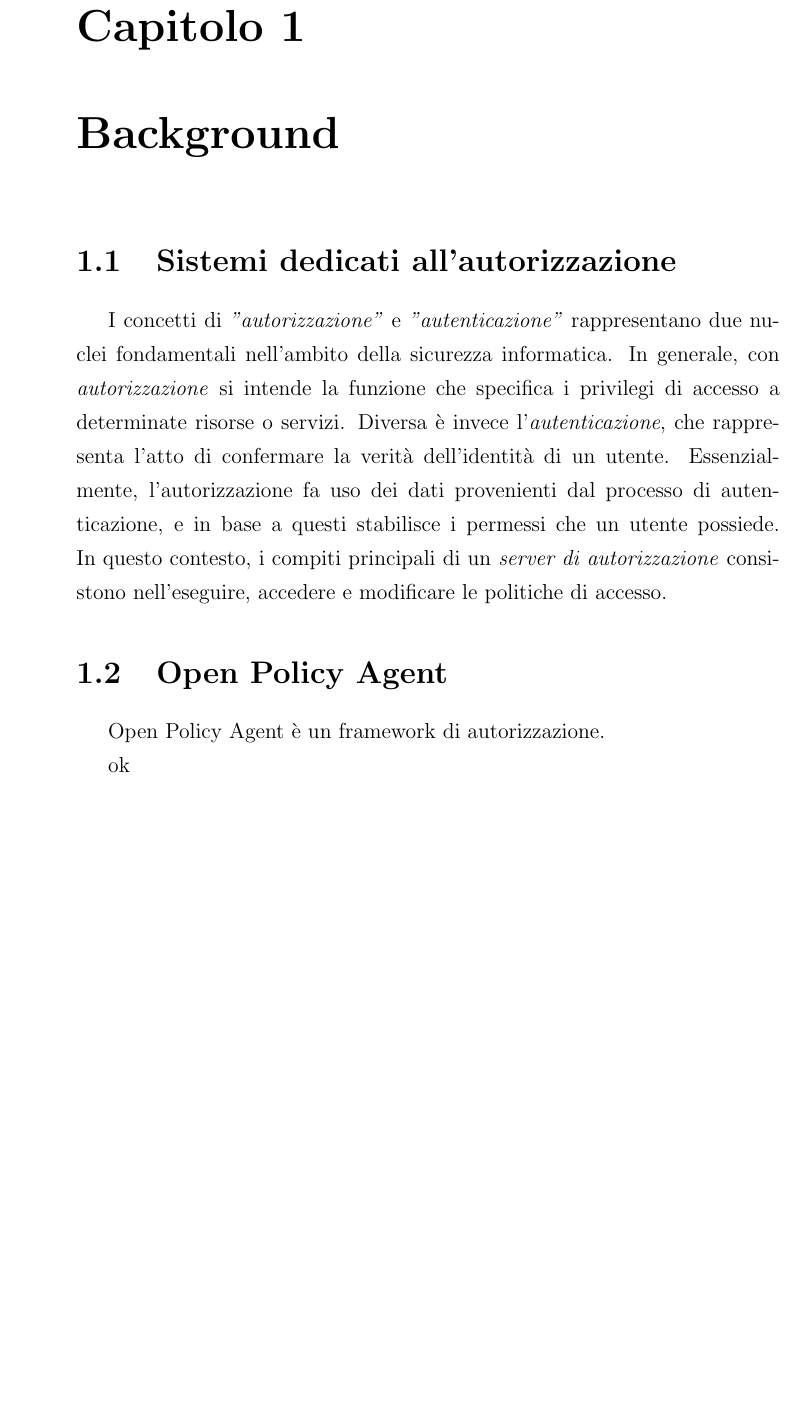
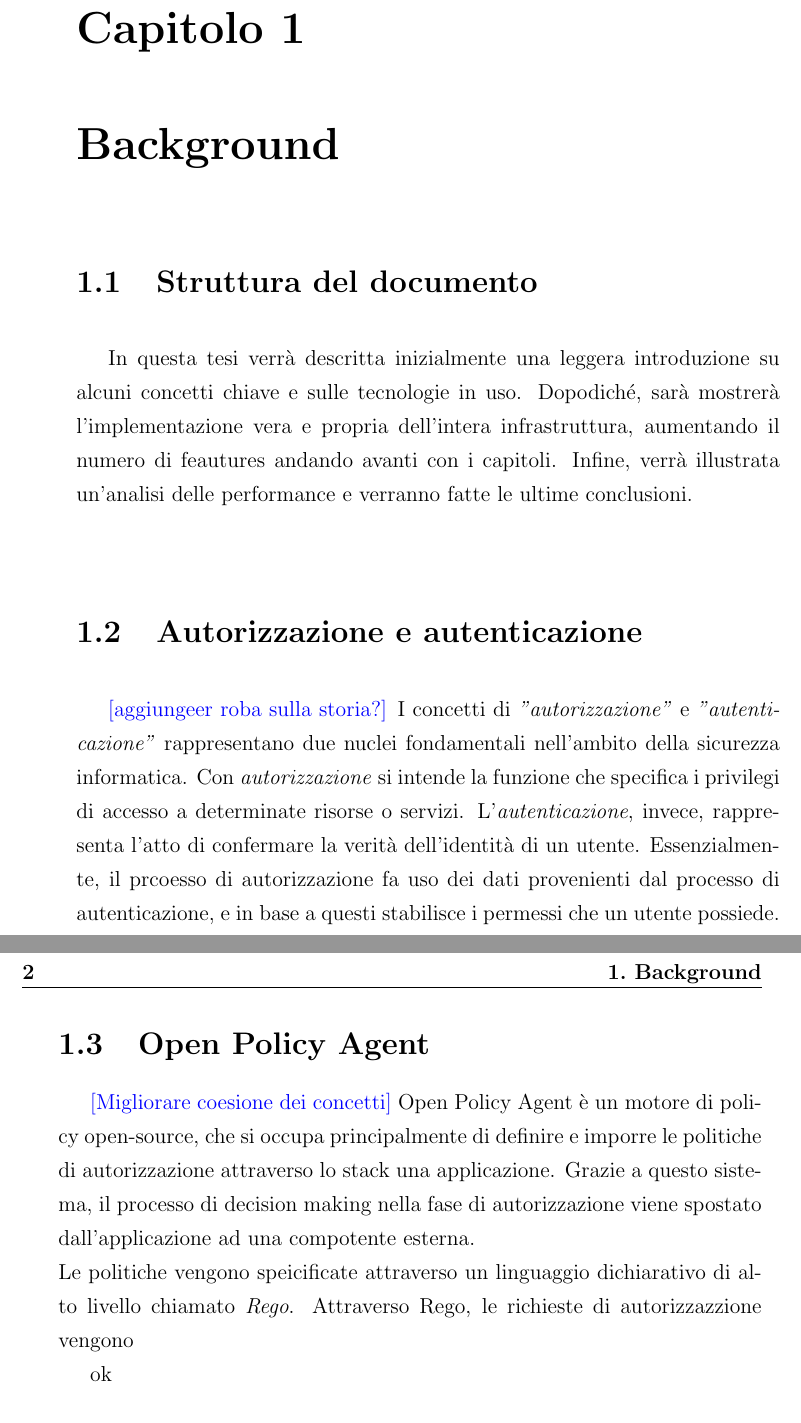
Before and after one commit to AngeloGalav/bachelors_t, a LaTeX document (tesi.tex, which reads chapters/chapter1.tex): part of page 14 of 21 before the commit and two parts of pages 14 and 15 of 21 after it, the two joined at a grey line, cut so that both start at the same text, the shorter picture padded with empty space. Compiled offline with pdfLaTeX.

Commit message:
Continue thesis work

```diff
--- a/chapters/chapter1.tex
+++ b/chapters/chapter1.tex
@@ -1,11 +1,20 @@
-\section{Sistemi dedicati all'autorizzazione}
+\section{Struttura del documento}
+In questa tesi verrà descritta inizialmente una leggera introduzione su alcuni concetti chiave e sulle tecnologie in uso.
+Dopodiché, sarà mostrerà l'implementazione vera e propria dell'intera infrastruttura, aumentando il numero di feautures andando avanti
+con i capitoli. Infine, verrà illustrata un'analisi delle performance e verranno fatte le ultime conclusioni.
 
+\section{Autorizzazione e autenticazione}
+\textcolor{blue}{[aggiungeer roba sulla storia?]}
 I concetti di \textit{"autorizzazione"} e \textit{"autenticazione"} rappresentano due nuclei fondamentali nell'ambito
-della sicurezza informatica. In generale, con \textit{autorizzazione} si intende la funzione che specifica i privilegi di accesso a determinate risorse o servizi.
-Diversa è invece l'\textit{autenticazione}, che rappresenta l'atto di confermare la verità dell'identità di un utente.
-Essenzialmente, l'autorizzazione fa uso dei dati provenienti dal processo di autenticazione, e in base a questi stabilisce i permessi che un utente possiede.
-\linebreak
-In questo contesto, i compiti principali di un \textit{server di autorizzazione} consistono nell'eseguire, accedere e modificare le politiche di accesso.
+della sicurezza informatica. Con \textit{autorizzazione} si intende la funzione che specifica i privilegi di accesso a determinate risorse o servizi.
+L'\textit{autenticazione}, invece, rappresenta l'atto di confermare la verità dell'identità di un utente.
+Essenzialmente, il prcoesso di autorizzazione fa uso dei dati provenienti dal processo di autenticazione, e in base a questi stabilisce i
+permessi che un utente possiede.
 
 \section{Open Policy Agent}
-Open Policy Agent è un framework di autorizzazione.
+\textcolor{blue}{[Migliorare coesione dei concetti]}
+Open Policy Agent è un motore di policy open-source, che si occupa principalmente di definire e imporre le politiche di autorizzazione attraverso lo stack una applicazione.
+Grazie a questo sistema, il processo di decision making nella fase di autorizzazione viene spostato dall'applicazione ad una compotente esterna.
+\newline
+Le politiche vengono speicificate attraverso un linguaggio dichiarativo di alto livello chiamato \textit{Rego}.
+Attraverso Rego, le richieste di autorizzazzione vengono
```
Also changed, not shown: tesi.pdf.
